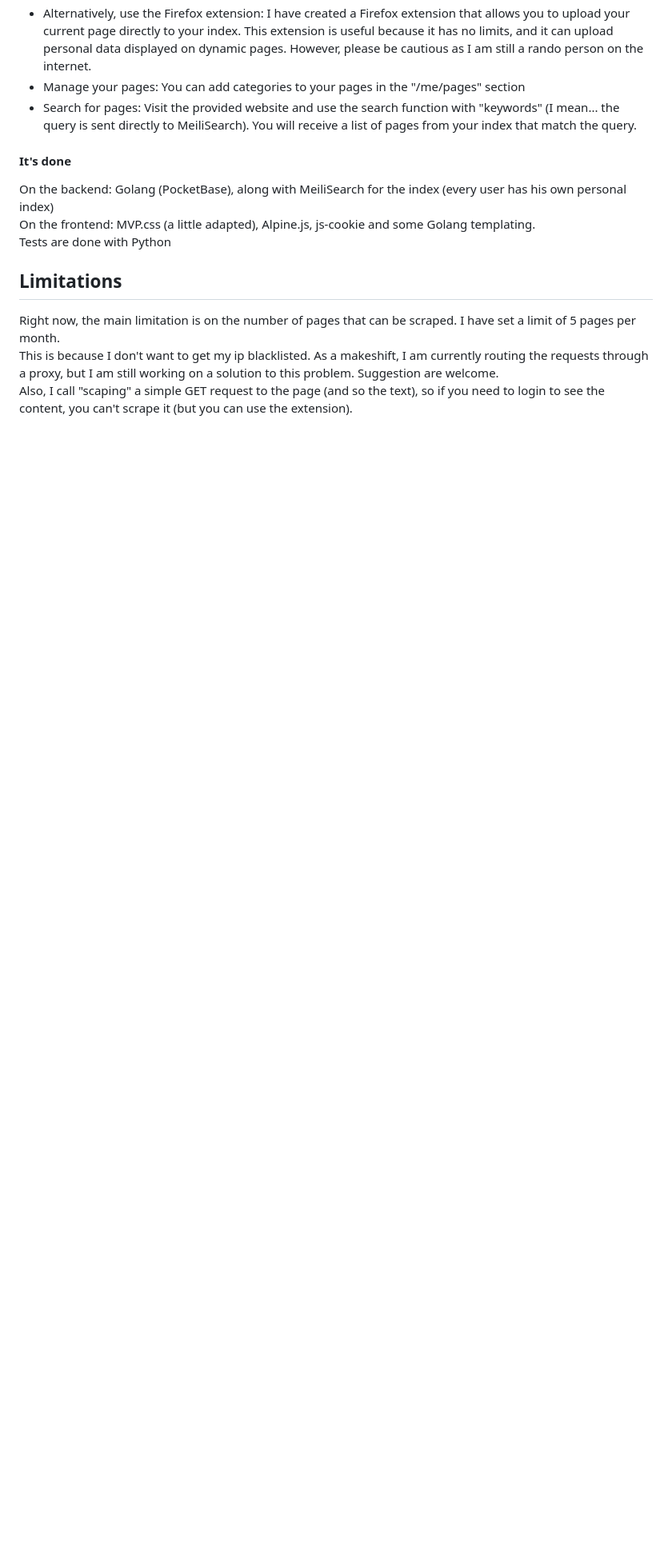
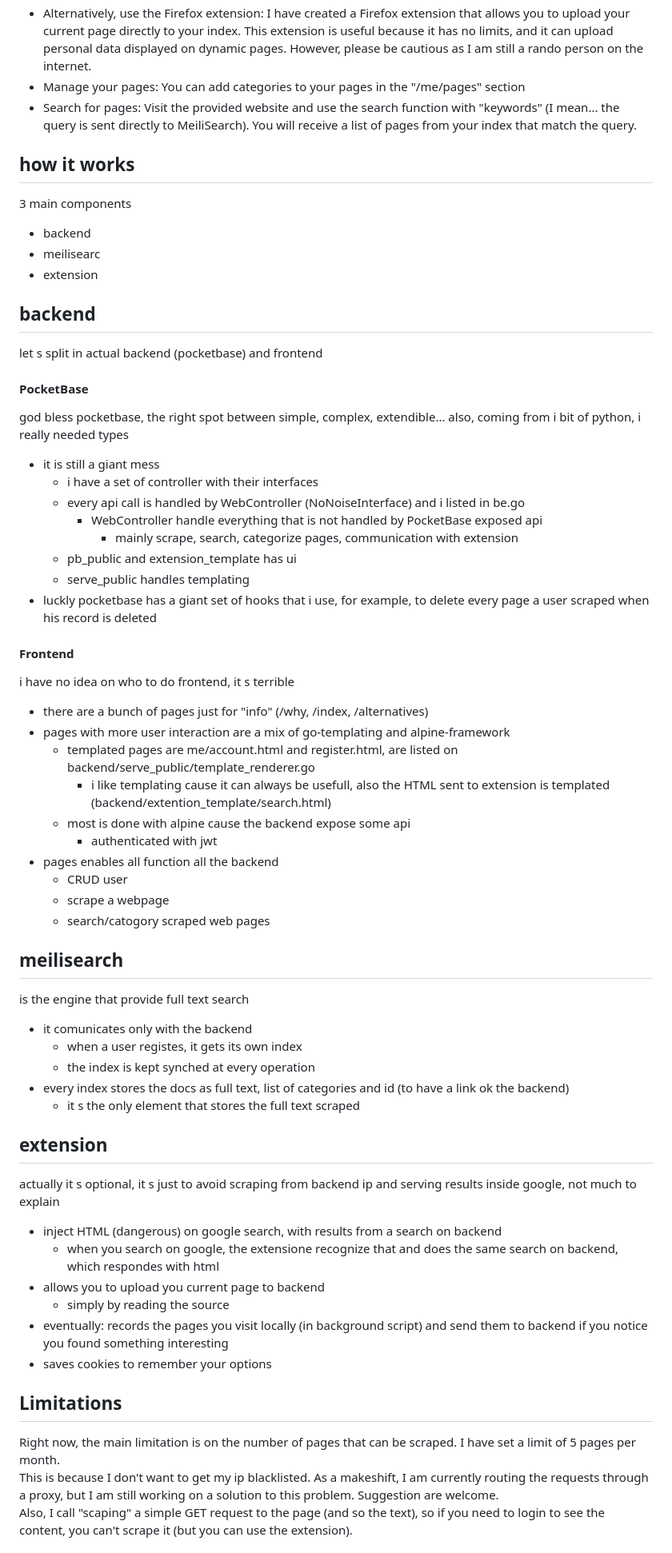
Before and after one commit to byschii/nonoiseplease, a Markdown page: readme.md, the part around one of its changes. Shown at 80% size. Drawn GitHub-style; blank space fills up the shorter version.

```diff
--- a/readme.md
+++ b/readme.md
@@ -30,11 +27,55 @@ How
 *   Manage your pages: You can add categories to your pages in the "/me/pages" section
 *   Search for pages: Visit the provided website and use the search function with "keywords" (I mean... the query is sent directly to MeiliSearch). You will receive a list of pages from your index that match the query.
 
-#### It's done
 
-On the backend: Golang (PocketBase), along with MeiliSearch for the index (every user has his own personal index)
-On the frontend: MVP.css (a little adapted), Alpine.js, js-cookie and some Golang templating.
-Tests are done with Python
+## how it works
+
+3 main components
+- backend
+- meilisearc
+- extension
+
+## backend
+let s split in actual backend (pocketbase) and frontend
+#### PocketBase
+god bless pocketbase, the right spot between simple, complex, extendible... also, coming from i bit of python, i really needed types
+- it is still a giant mess
+	- i have a set of controller with their interfaces
+	- every api call is handled by WebController (NoNoiseInterface) and i listed in be.go
+		-  WebController handle everything that is not handled by PocketBase exposed api
+			- mainly scrape, search, categorize pages, communication with extension
+	- pb_public and extension_template has ui
+	- serve_public handles templating
+- luckly pocketbase has a giant set of hooks that i use, for example, to delete every page a user scraped when his record is deleted
+#### Frontend
+i have no idea on who to do frontend, it s terrible
+- there are a bunch of pages just for "info" (/why, /index, /alternatives)
+- pages with more user interaction are a mix of go-templating and alpine-framework
+	- templated pages are me/account.html and register.html, are listed on backend/serve_public/template_renderer.go
+		- i like templating cause it can always be usefull, also the HTML sent to extension is templated (backend/extention_template/search.html)
+	- most is done with alpine cause the backend expose some api
+		- authenticated with jwt
+- pages enables all function all the backend
+	- CRUD user
+	- scrape a webpage
+	- search/catogory scraped web pages
+
+## meilisearch
+is the engine that provide full text search
+- it comunicates only with the backend
+	- when a user registes, it gets its own index
+	- the index is kept synched at every operation
+- every index stores the docs as full text, list of categories and id (to have a link ok the backend)
+	- it s the only element that stores the full text scraped
+
+## extension
+actually it s optional, it s just to avoid scraping from backend ip and serving results inside google, not much to explain
+- inject HTML (dangerous) on google search, with results from a search on backend
+	- when you search on google, the extensione recognize that and does the same search on backend, which respondes with html
+- allows you to upload you current page to backend
+	- simply by reading the source
+- eventually: records the pages you visit locally (in background script) and send them to backend if you notice you found something interesting
+- saves cookies to remember your options
 
 Limitations
 -----------
```
Also changed, not shown: other parts of readme.md (+1 -4 lines).
